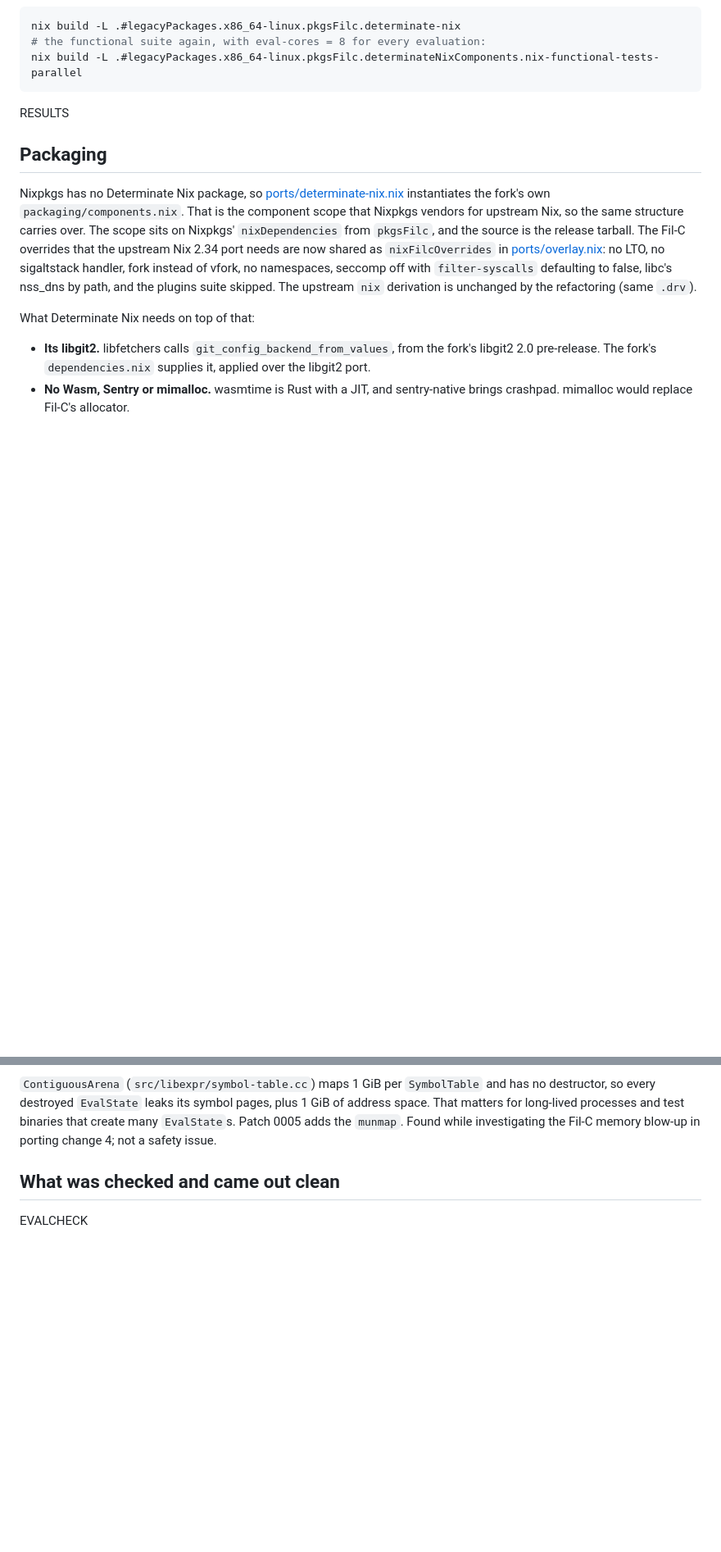
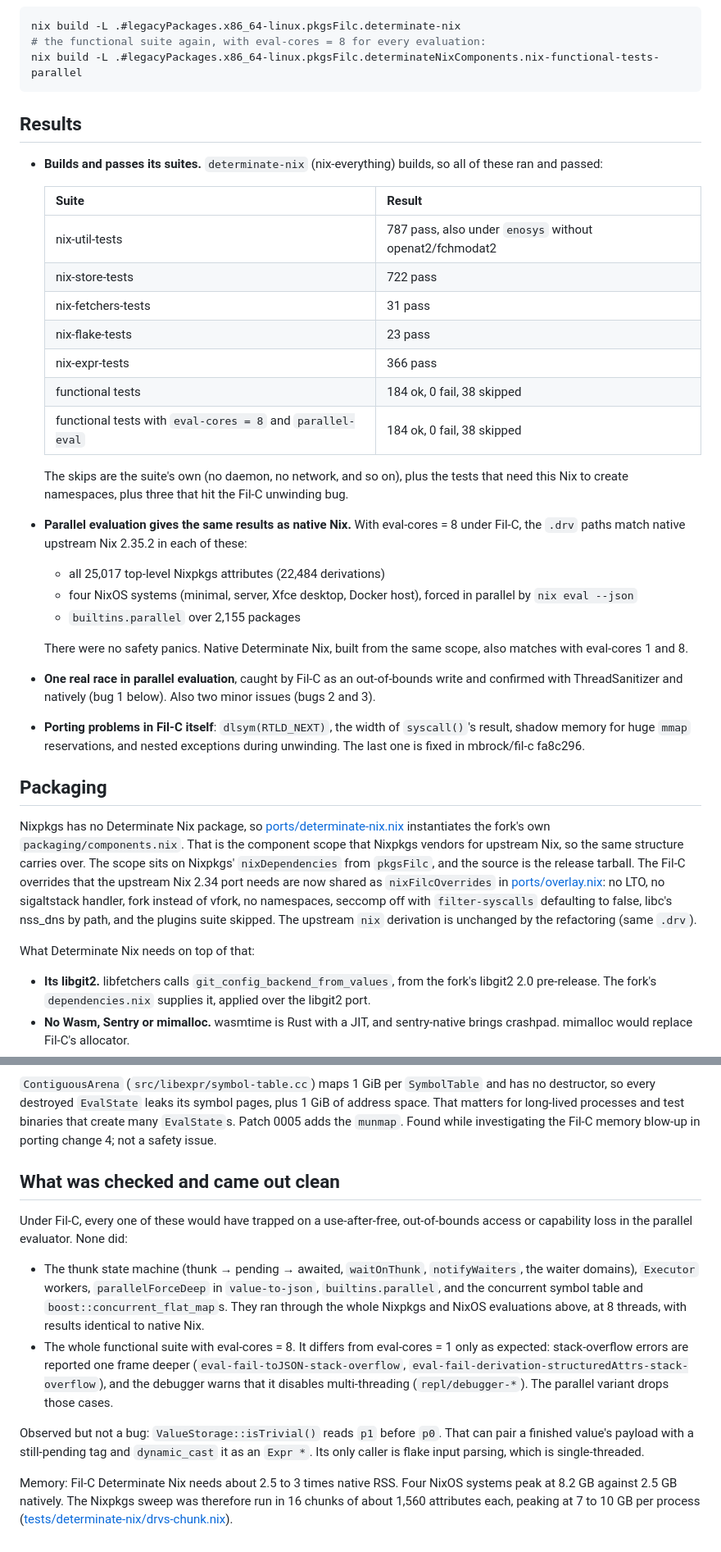
Before and after one commit to mbrock/filnix, a Markdown page: docs/determinate-nix.md, 2 parts joined by grey strips. Shown at 82% size. Rendered like a GitHub page; blank space fills up the shorter version.

Commit message:
docs/determinate-nix.md: results
Amp-Thread-ID: https://ampcode.com/threads/T-01a0e3d7-ab8a-71e7-a00f-992fc7832185
Co-authored-by: Mikael Brockman <mikael@brockman.se>

````diff
--- a/docs/determinate-nix.md
+++ b/docs/determinate-nix.md
@@ -14,7 +14,41 @@ nix build -L .#legacyPackages.x86_64-linux.pkgsFilc.determinate-nix
 nix build -L .#legacyPackages.x86_64-linux.pkgsFilc.determinateNixComponents.nix-functional-tests-parallel
 ```
 
-RESULTS
+## Results
+
+- **Builds and passes its suites.** `determinate-nix` (nix-everything) builds,
+  so all of these ran and passed:
+
+  | Suite | Result |
+  | --- | --- |
+  | nix-util-tests | 787 pass, also under `enosys` without openat2/fchmodat2 |
+  | nix-store-tests | 722 pass |
+  | nix-fetchers-tests | 31 pass |
+  | nix-flake-tests | 23 pass |
+  | nix-expr-tests | 366 pass |
+  | functional tests | 184 ok, 0 fail, 38 skipped |
+  | functional tests with `eval-cores = 8` and `parallel-eval` | 184 ok, 0 fail, 38 skipped |
+
+  The skips are the suite's own (no daemon, no network, and so on), plus
+  the tests that need this Nix to create namespaces, plus three that hit the
+  Fil-C unwinding bug.
+- **Parallel evaluation gives the same results as native Nix.** With
+  eval-cores = 8 under Fil-C, the `.drv` paths match native upstream Nix
+  2.35.2 in each of these:
+  - all 25,017 top-level Nixpkgs attributes (22,484 derivations)
+  - four NixOS systems (minimal, server, Xfce desktop, Docker host), forced
+    in parallel by `nix eval --json`
+  - `builtins.parallel` over 2,155 packages
+
+  There were no safety panics. Native Determinate Nix, built from the same
+  scope, also matches with eval-cores 1 and 8.
+- **One real race in parallel evaluation**, caught by Fil-C as an
+  out-of-bounds write and confirmed with ThreadSanitizer and natively (bug 1
+  below). Also two minor issues (bugs 2 and 3).
+- **Porting problems in Fil-C itself**: `dlsym(RTLD_NEXT)`, the width of
+  `syscall()`'s result, shadow memory for huge `mmap` reservations, and
+  nested exceptions during unwinding. The last one is fixed in mbrock/fil-c
+  fa8c296.
 
 ## Packaging
 
@@ -226,4 +260,29 @@ change 4; not a safety issue.
 
 ## What was checked and came out clean
 
-EVALCHECK
+Under Fil-C, every one of these would have trapped on a use-after-free,
+out-of-bounds access or capability loss in the parallel evaluator. None did:
+
+- The thunk state machine (thunk → pending → awaited, `waitOnThunk`,
+  `notifyWaiters`, the waiter domains), `Executor` workers,
+  `parallelForceDeep` in `value-to-json`, `builtins.parallel`, and the
+  concurrent symbol table and `boost::concurrent_flat_map`s. They ran
+  through the whole Nixpkgs and NixOS evaluations above, at 8 threads, with
+  results identical to native Nix.
+- The whole functional suite with eval-cores = 8. It differs from
+  eval-cores = 1 only as expected: stack-overflow errors are reported one
+  frame deeper (`eval-fail-toJSON-stack-overflow`,
+  `eval-fail-derivation-structuredAttrs-stack-overflow`), and the debugger
+  warns that it disables multi-threading (`repl/debugger-*`). The parallel
+  variant drops those cases.
+
+Observed but not a bug: `ValueStorage::isTrivial()` reads `p1` before `p0`.
+That can pair a finished value's payload with a still-pending tag and
+`dynamic_cast` it as an `Expr *`. Its only caller is flake input parsing,
+which is single-threaded.
+
+Memory: Fil-C Determinate Nix needs about 2.5 to 3 times native RSS. Four
+NixOS systems peak at 8.2 GB against 2.5 GB natively. The Nixpkgs sweep was
+therefore run in 16 chunks of about 1,560 attributes each, peaking at
+7 to 10 GB per process
+([tests/determinate-nix/drvs-chunk.nix](../tests/determinate-nix/drvs-chunk.nix)).
````
